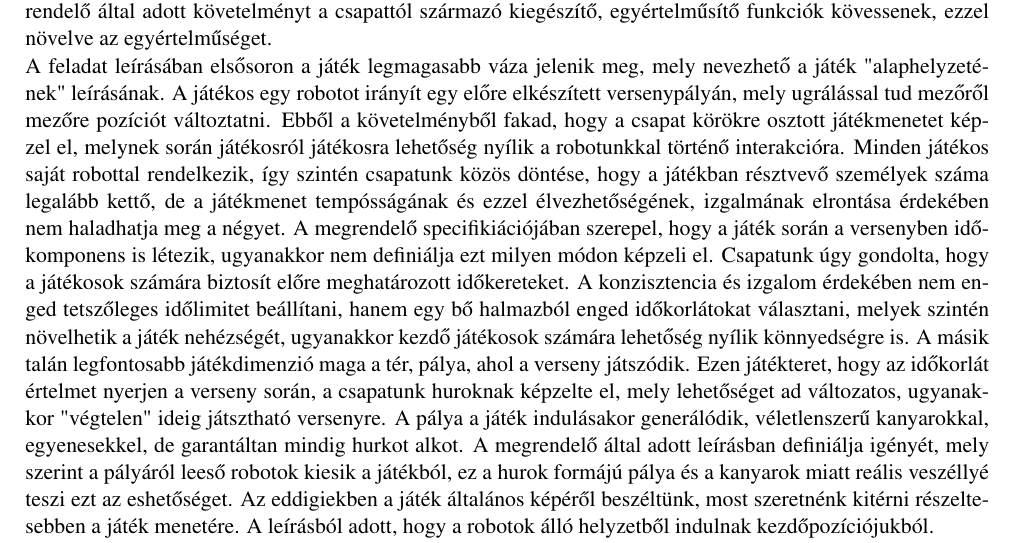
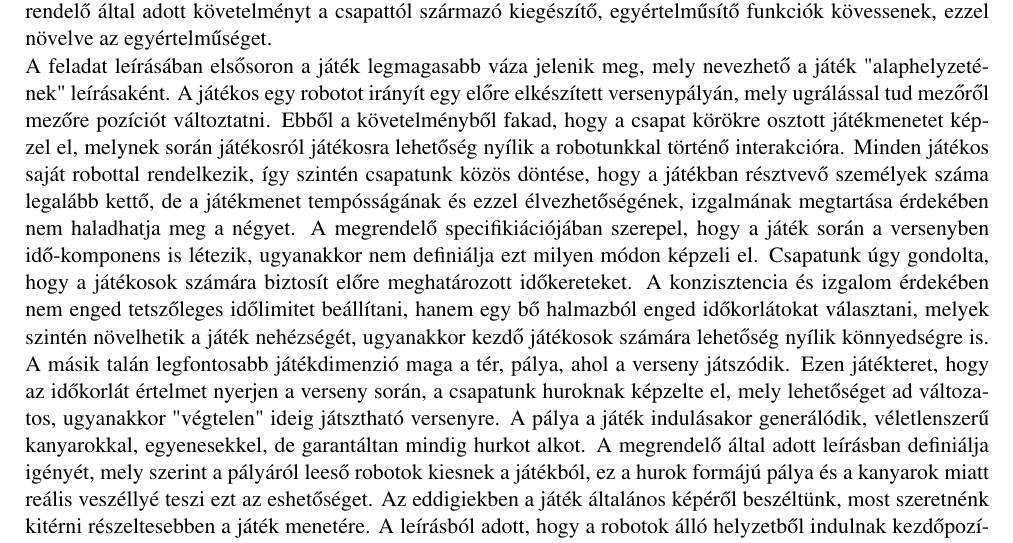
Before and after one commit to istvanszoke/softlab4, a LaTeX book (docs/szoftlab4.tex, which reads docs/chapters/chapter02/sablon02.tex): part of page 6 of 15, cut so that both start at the same text. Compiled offline with pdfLaTeX; a LaTeX package or settings file that is missing is left out.

Commit message:
Apró javítások de mehet a merge

```diff
--- a/docs/chapters/chapter02/sablon02.tex
+++ b/docs/chapters/chapter02/sablon02.tex
@@ -103,7 +103,7 @@ Ezen rendszerek között kialakítandó interfészeket úgy kell megvalósítani
 \paragraph{
 Ezen pont a megrendelő által adott játékprogram funkcionális szempontból történő leírását tartalmazza, melyben részletesen kitér és tisztázza az elkészítendő termék funkcióit. Kiemelt célja a szekciónak, hogy szabatosan, tényszerűen fogalmazva biztosítsa, hogy megismerése után a dokumentum olvasójának ne legyen kétsége mit fog kapni a projekt leszállításakor. Felépítését tekintve törekedtünk, hogy a leírás során minden egyes megrendelő által adott követelményt a csapattól származó kiegészítő, egyértelműsítő funkciók kövessenek, ezzel növelve az egyértelműséget.
 \\
-A feladat leírásában elsősoron a játék legmagasabb váza jelenik meg, mely nevezhető a játék "alaphelyzetének" leírásának. A játékos egy robotot irányít egy előre elkészített versenypályán, mely ugrálással tud mezőről mezőre pozíciót változtatni. Ebből a követelményből fakad, hogy a csapat körökre osztott játékmenetet képzel el, melynek során játékosról játékosra lehetőség nyílik a robotunkkal történő interakcióra. Minden játékos saját robottal rendelkezik, így szintén csapatunk közös döntése, hogy a játékban résztvevő személyek száma legalább kettő, de a játékmenet tempósságának és ezzel élvezhetőségének, izgalmának elrontása érdekében nem haladhatja meg a négyet. A megrendelő specifikiációjában szerepel, hogy a játék során a versenyben idő-komponens is létezik, ugyanakkor nem definiálja ezt milyen módon képzeli el. Csapatunk úgy gondolta, hogy a játékosok számára biztosít előre meghatározott időkereteket. A konzisztencia és izgalom érdekében nem enged tetszőleges időlimitet beállítani, hanem egy bő halmazból enged időkorlátokat választani, melyek szintén növelhetik a játék nehézségét, ugyanakkor kezdő játékosok számára lehetőség nyílik könnyedségre is. A másik talán legfontosabb játékdimenzió maga a tér, pálya, ahol a verseny játszódik. Ezen játékteret, hogy az időkorlát értelmet nyerjen a verseny során, a csapatunk huroknak képzelte el, mely lehetőséget ad változatos, ugyanakkor "végtelen" ideig játsztható versenyre. A pálya a játék indulásakor generálódik, véletlenszerű kanyarokkal, egyenesekkel, de garantáltan mindig hurkot alkot. A megrendelő által adott leírásban definiálja igényét, mely szerint a pályáról leeső robotok kiesik a játékból, ez a hurok formájú pálya és a kanyarok miatt reális veszéllyé teszi ezt az eshetőséget. Az eddigiekben a játék általános képéről beszéltünk, most szeretnénk kitérni részeltesebben a játék menetére. A leírásból adott, hogy a robotok álló helyzetből indulnak kezdőpozíciójukból.
+A feladat leírásában elsősoron a játék legmagasabb váza jelenik meg, mely nevezhető a játék "alaphelyzetének" leírásaként. A játékos egy robotot irányít egy előre elkészített versenypályán, mely ugrálással tud mezőről mezőre pozíciót változtatni. Ebből a követelményből fakad, hogy a csapat körökre osztott játékmenetet képzel el, melynek során játékosról játékosra lehetőség nyílik a robotunkkal történő interakcióra. Minden játékos saját robottal rendelkezik, így szintén csapatunk közös döntése, hogy a játékban résztvevő személyek száma legalább kettő, de a játékmenet tempósságának és ezzel élvezhetőségének, izgalmának megtartása érdekében nem haladhatja meg a négyet. A megrendelő specifikiációjában szerepel, hogy a játék során a versenyben idő-komponens is létezik, ugyanakkor nem definiálja ezt milyen módon képzeli el. Csapatunk úgy gondolta, hogy a játékosok számára biztosít előre meghatározott időkereteket. A konzisztencia és izgalom érdekében nem enged tetszőleges időlimitet beállítani, hanem egy bő halmazból enged időkorlátokat választani, melyek szintén növelhetik a játék nehézségét, ugyanakkor kezdő játékosok számára lehetőség nyílik könnyedségre is. A másik talán legfontosabb játékdimenzió maga a tér, pálya, ahol a verseny játszódik. Ezen játékteret, hogy az időkorlát értelmet nyerjen a verseny során, a csapatunk huroknak képzelte el, mely lehetőséget ad változatos, ugyanakkor "végtelen" ideig játsztható versenyre. A pálya a játék indulásakor generálódik, véletlenszerű kanyarokkal, egyenesekkel, de garantáltan mindig hurkot alkot. A megrendelő által adott leírásban definiálja igényét, mely szerint a pályáról leeső robotok kiesnek a játékból, ez a hurok formájú pálya és a kanyarok miatt reális veszéllyé teszi ezt az eshetőséget. Az eddigiekben a játék általános képéről beszéltünk, most szeretnénk kitérni részeltesebben a játék menetére. A leírásból adott, hogy a robotok álló helyzetből indulnak kezdőpozíciójukból.
 \\
 Innentől kezdetét veszi az általunk elképzelt körökre osztott játék, melynek során a játékosonak lehetősége adódik minden körben a leírásban meghatározott sebességvektor egységnyivel történő módosításására, egy előre meghatázotott intervallumban. Ettől a sebességvektortól függően a játékosok minden körben lehetőséget kapnak ezen vektor által meghatározott arányos távolságra ugrani. A sebességvektor definíciója a fizikából adott, ugyanakkor esetünkben ennek módosítása diszkrét módon lehetséges. Triviálisan adott, hogy a nulla mértékű sebességvektor nem okoz elmozdulást a pályán, innentől pedig az egységnyivel növel értékek arányosan növelik az átugrott mezők számát. Irányát tekintve a négy égtáj felé mutathat, mellyel a játék nehézségét szeretnék növelni, hiszen így a kanyarok miatt jobban kell előre terveznie a játékosnak. Ezt a döntést nehezíti a pályán található, a megrendelő által kért, foltok, melyek hatással vannak a robotokra. A foltok jelenleg kétfélék lehetnek, mely szintén a megrendelő kérése, olajfoltok és ragacsfoltok. Előbbi a robotot, ezáltal a játékost képtelenné teszik a sebességvektor módosítására az adott körben. Utóbbira érzekve pedig a játékos sebessége megfeleződik.
 \\
```
